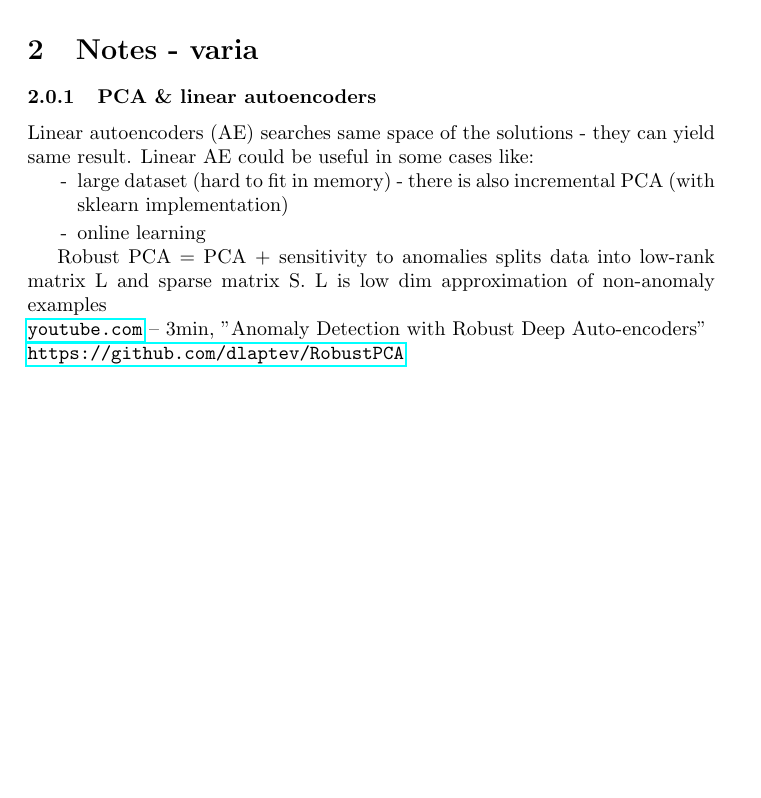
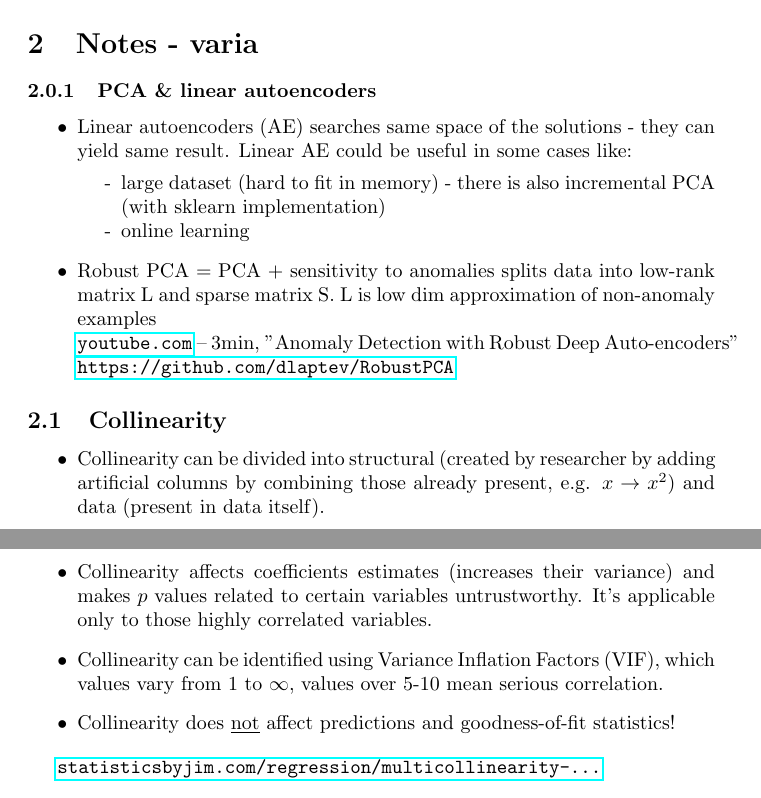
Before and after one commit to sbysiak/alice-qa-clf, a LaTeX document (report/report.tex): part of the page before the commit and two parts of pages 1 and 2 of 2 after it, the two joined at a grey line, cut so that both start at the same text, the shorter picture padded with empty space. Compiled offline with pdfLaTeX.

Commit message:
Add report-collinearity

```diff
--- a/report/report.tex
+++ b/report/report.tex
@@ -34,22 +34,31 @@ Therefore notes should be brief and compact with sources/references where applic
 \section{Notes - varia}
 
 \subsubsection{PCA \& linear autoencoders}
-Linear autoencoders (AE) searches same space of the solutions - they can yield same result.
+\begin{itemize}
+\item Linear autoencoders (AE) searches same space of the solutions - they can yield same result.
 Linear AE could be useful in some cases like:
 \begin{itemize}[topsep=0pt, itemsep=-2pt]
     %\setlength\itemsep{-0.5em}
 	\item[-] large dataset (hard to fit in memory) - there is also incremental PCA (with sklearn implementation)
 	\item[-] online learning
 \end{itemize}
-
-Robust PCA = PCA + sensitivity to anomalies
+\item Robust PCA = PCA + sensitivity to anomalies
 splits data into low-rank matrix L and sparse matrix S.
 L is low dim approximation of non-anomaly examples \vspace{0pt} \\
 \href{https://www.youtube.com/watch?v=eFQVvFMHlC8}{\texttt{youtube.com}} -- 3min, "Anomaly Detection with Robust Deep Auto-encoders"\\
 \url{https://github.com/dlaptev/RobustPCA}
+\end{itemize}
 
 
+\subsection{Collinearity}
+\begin{itemize}
+\item Collinearity can be divided into structural (created by researcher by adding artificial columns by combining those already present, e.g. $x \rightarrow x^2$) and data (present in data itself).
+\item Collinearity affects coefficients estimates (increases their variance) and makes $p$ values related to certain variables untrustworthy. It's applicable only to those highly correlated variables.
+\item Collinearity can be identified using Variance Inflation Factors (VIF), which values vary from 1 to $\infty$, values over 5-10 mean serious correlation.
+\item Collinearity does \underline{not} affect predictions and goodness-of-fit statistics!
+\end{itemize}
 
+\href{http://statisticsbyjim.com/regression/multicollinearity-in-regression-analysis/}{\texttt{statisticsbyjim.com/regression/multicollinearity-...}}
 
 
 
```
